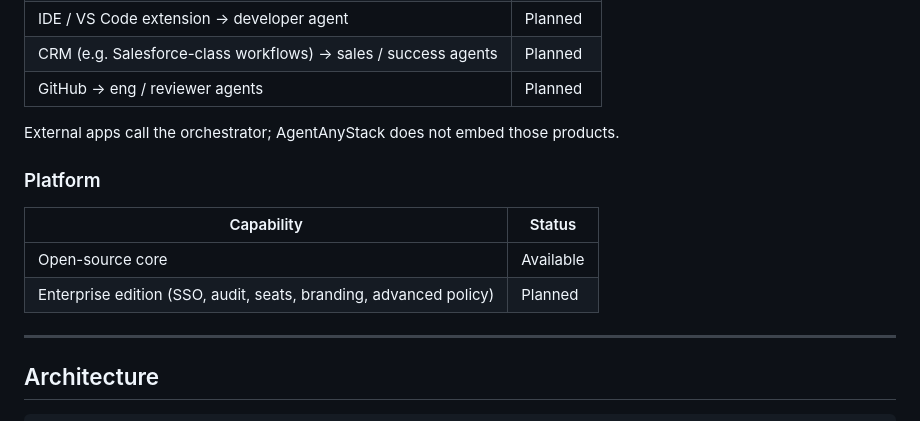
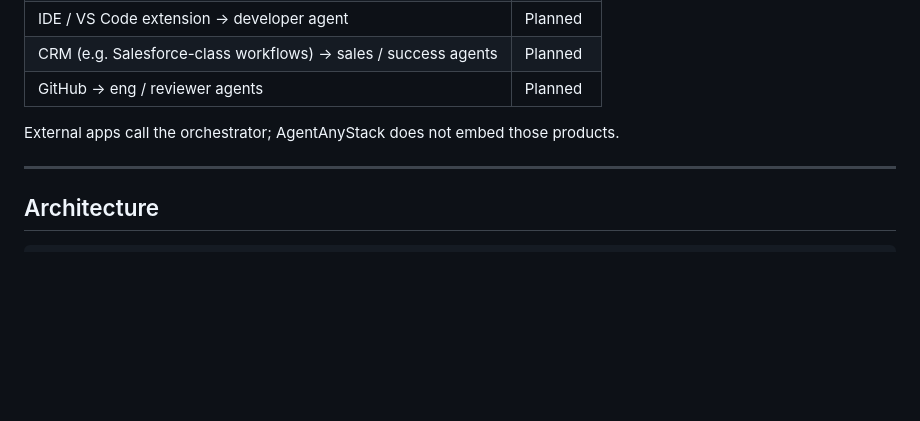
Before and after one commit to abhishekjasani/AgentAnyStack, a Markdown page: README.md, the part around the change. Rendered like a GitHub page; blank space fills up the shorter version.

Commit message:
chore: remove platform section from README.md to streamline content

```diff
--- a/README.md
+++ b/README.md
@@ -101,13 +101,6 @@ Full product surface. Markers: **Available** · **In progress** · **Planned**
 
 External apps call the orchestrator; AgentAnyStack does not embed those products.
 
-### Platform
-
-| Capability | Status |
-| --- | --- |
-| Open-source core | Available |
-| Enterprise edition (SSO, audit, seats, branding, advanced policy) | Planned |
-
 ---
 
 ## Architecture
```
